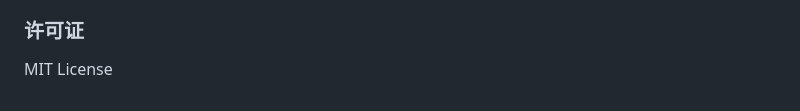
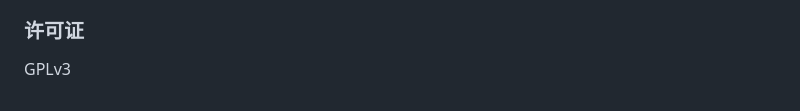
Before and after one commit to SoraKasvgano/navigo, a Markdown page: README.md, the part around the change. Drawn GitHub-style.

```diff
--- a/README.md
+++ b/README.md
@@ -609,4 +609,4 @@ CREATE TABLE page_config (
 
 ### 许可证
 
-MIT License
+GPLv3
```
